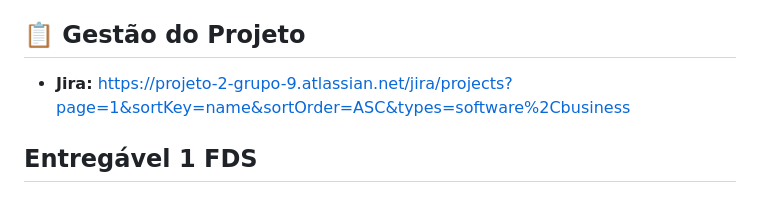
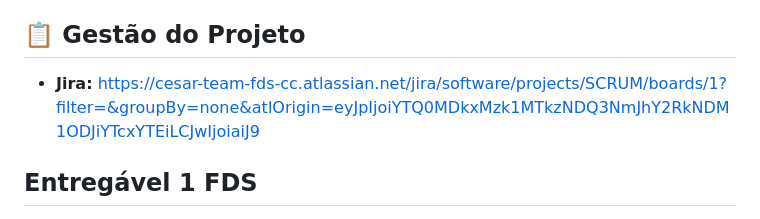
Before and after one commit to PauloRegisss/Projetos-2, a Markdown page: README.md, the part around the change. Drawn GitHub-style.

Commit message:
Update Jira link in README

```diff
--- a/README.md
+++ b/README.md
@@ -43,7 +43,7 @@ O projeto conta ainda com um canal de contato integrado ao backend, permitindo q
 Site da BzuTech: [www.bzutech.com.br](https://www.bzutech.com.br)
 ## 📋 Gestão do Projeto
 
-- **Jira:** https://projeto-2-grupo-9.atlassian.net/jira/projects?page=1&sortKey=name&sortOrder=ASC&types=software%2Cbusiness
+- **Jira:** https://cesar-team-fds-cc.atlassian.net/jira/software/projects/SCRUM/boards/1?filter=&groupBy=none&atlOrigin=eyJpIjoiYTQ0MDkxMzk1MTkzNDQ3NmJhY2RkNDM1ODJiYTcxYTEiLCJwIjoiaiJ9
 
 ## Entregável 1 FDS
 - **Print do Backlog:**
```
